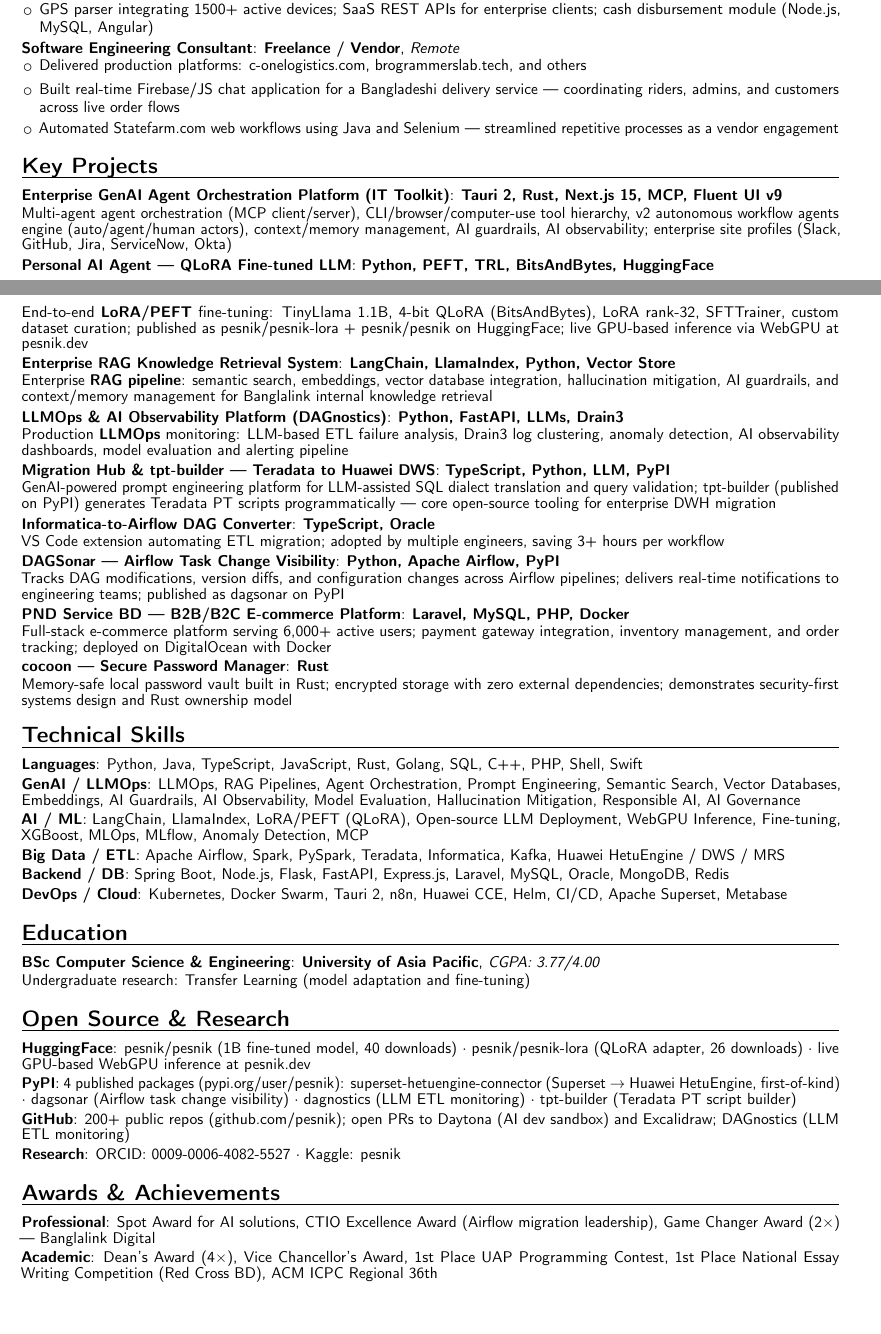
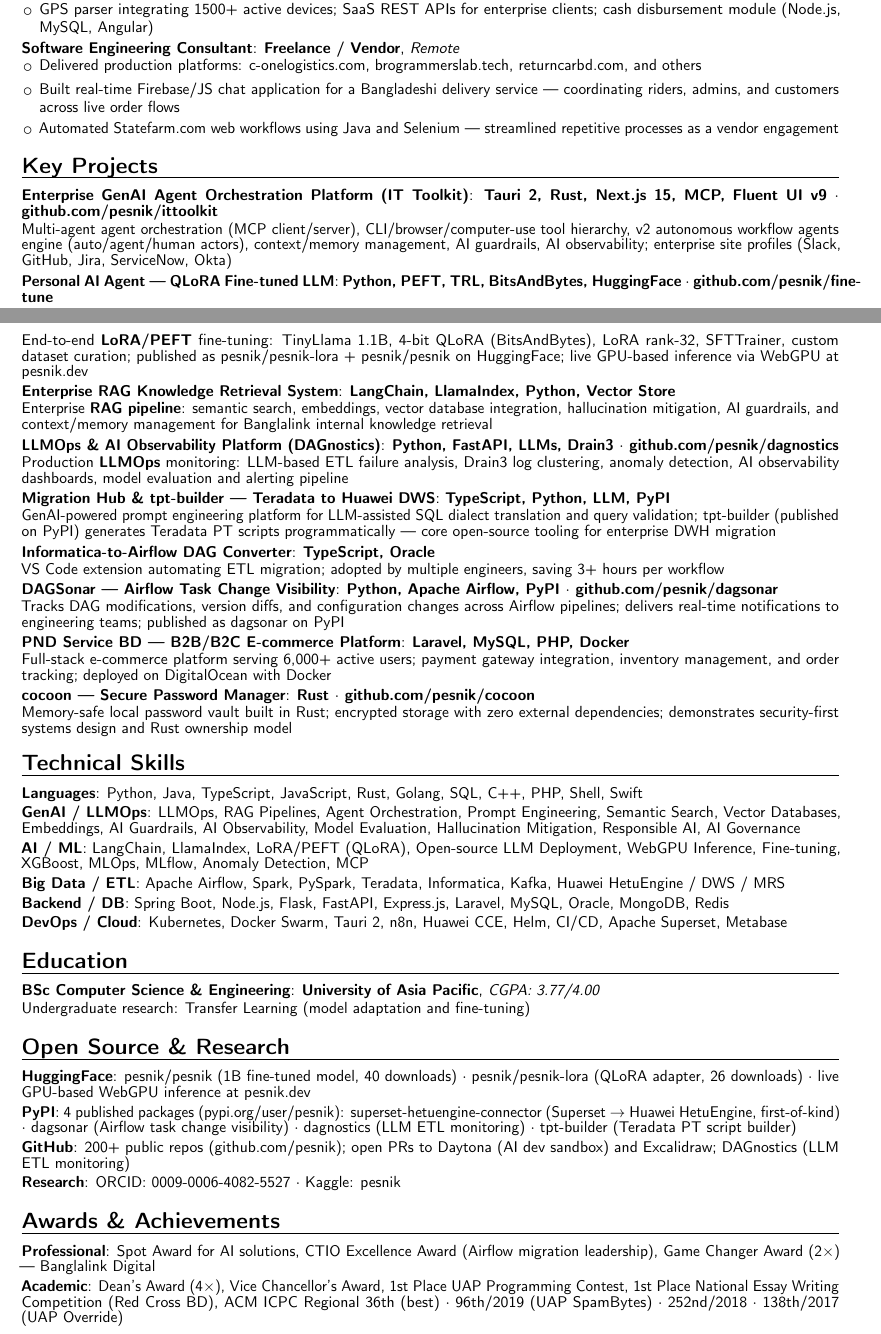
Before and after one commit to pesnik/pesnik.dev, a LaTeX CV (cv/rakibul_hasan_cv.tex): two parts of pages 1 and 2 of 2, joined at a grey line, cut so that both start at the same text, the shorter picture padded with empty space. Compiled offline with pdfLaTeX.

Commit message:
feat(cv): add ICPC year details, GitHub links on projects, fix work experience
- ICPC: expand from bare 36th to year/team breakdown (2017 UAP Override,
  2018/2019 UAP SpamBytes, 36th best standing)
- Key Projects: add github.com links to ittoolkit, fine-tune, dagnostics,
  dagsonar, cocoon
- Open Source section: link superset-hetuengine-connector, dagsonar,
  dagnostics to their GitHub repos
- Work Experience: add returncarbd.com (missing from Freelance entry,
  present in old CV under Brogrammerslab role)

```diff
--- a/cv/rakibul_hasan_cv.tex
+++ b/cv/rakibul_hasan_cv.tex
@@ -82,7 +82,7 @@
 
 \cventry{2021--Present}{Software Engineering Consultant}{Freelance / Vendor}{Remote}{}{
 \begin{itemize}[leftmargin=0.4cm, itemsep=0pt, topsep=0.02cm]
-  \item Delivered production platforms: c-onelogistics.com, brogrammerslab.tech, and others
+  \item Delivered production platforms: c-onelogistics.com, brogrammerslab.tech, returncarbd.com, and others
   \item Built real-time Firebase/JS chat application for a Bangladeshi delivery service --- coordinating riders, admins, and customers across live order flows
   \item Automated Statefarm.com web workflows using Java and Selenium --- streamlined repetitive processes as a vendor engagement
 \end{itemize}}
@@ -90,23 +90,23 @@
 % ── Key Projects ─────────────────────────────────────────────────────────────
 \section{Key Projects}
 
-\cventry{2025--2026}{Enterprise GenAI Agent Orchestration Platform (IT Toolkit)}{Tauri 2, Rust, Next.js 15, MCP, Fluent UI v9}{}{}{Multi-agent agent orchestration (MCP client/server), CLI/browser/computer-use tool hierarchy, v2 autonomous workflow agents engine (auto/agent/human actors), context/memory management, AI guardrails, AI observability; enterprise site profiles (Slack, GitHub, Jira, ServiceNow, Okta)}
+\cventry{2025--2026}{Enterprise GenAI Agent Orchestration Platform (IT Toolkit)}{Tauri 2, Rust, Next.js 15, MCP, Fluent UI v9 $\cdot$ \httplink[github.com/pesnik/ittoolkit]{github.com/pesnik/ittoolkit}}{}{}{Multi-agent agent orchestration (MCP client/server), CLI/browser/computer-use tool hierarchy, v2 autonomous workflow agents engine (auto/agent/human actors), context/memory management, AI guardrails, AI observability; enterprise site profiles (Slack, GitHub, Jira, ServiceNow, Okta)}
 
-\cventry{2025}{Personal AI Agent --- QLoRA Fine-tuned LLM}{Python, PEFT, TRL, BitsAndBytes, HuggingFace}{}{}{End-to-end \textbf{LoRA/PEFT} fine-tuning: TinyLlama 1.1B, 4-bit QLoRA (BitsAndBytes), LoRA rank-32, SFTTrainer, custom dataset curation; published as pesnik/pesnik-lora + pesnik/pesnik on HuggingFace; live GPU-based inference via WebGPU at pesnik.dev}
+\cventry{2025}{Personal AI Agent --- QLoRA Fine-tuned LLM}{Python, PEFT, TRL, BitsAndBytes, HuggingFace $\cdot$ \httplink[github.com/pesnik/fine-tune]{github.com/pesnik/fine-tune}}{}{}{End-to-end \textbf{LoRA/PEFT} fine-tuning: TinyLlama 1.1B, 4-bit QLoRA (BitsAndBytes), LoRA rank-32, SFTTrainer, custom dataset curation; published as pesnik/pesnik-lora + pesnik/pesnik on HuggingFace; live GPU-based inference via WebGPU at pesnik.dev}
 
 \cventry{2025}{Enterprise RAG Knowledge Retrieval System}{LangChain, LlamaIndex, Python, Vector Store}{}{}{Enterprise \textbf{RAG pipeline}: semantic search, embeddings, vector database integration, hallucination mitigation, AI guardrails, and context/memory management for Banglalink internal knowledge retrieval}
 
-\cventry{2025}{LLMOps \& AI Observability Platform (DAGnostics)}{Python, FastAPI, LLMs, Drain3}{}{}{Production \textbf{LLMOps} monitoring: LLM-based ETL failure analysis, Drain3 log clustering, anomaly detection, AI observability dashboards, model evaluation and alerting pipeline}
+\cventry{2025}{LLMOps \& AI Observability Platform (DAGnostics)}{Python, FastAPI, LLMs, Drain3 $\cdot$ \httplink[github.com/pesnik/dagnostics]{github.com/pesnik/dagnostics}}{}{}{Production \textbf{LLMOps} monitoring: LLM-based ETL failure analysis, Drain3 log clustering, anomaly detection, AI observability dashboards, model evaluation and alerting pipeline}
 
 \cventry{2025--2026}{Migration Hub \& tpt-builder --- Teradata to Huawei DWS}{TypeScript, Python, LLM, PyPI}{}{}{GenAI-powered prompt engineering platform for LLM-assisted SQL dialect translation and query validation; tpt-builder (published on PyPI) generates Teradata PT scripts programmatically --- core open-source tooling for enterprise DWH migration}
 
 \cventry{2024}{Informatica-to-Airflow DAG Converter}{TypeScript, Oracle}{}{}{VS Code extension automating ETL migration; adopted by multiple engineers, saving 3+ hours per workflow}
 
-\cventry{2025}{DAGSonar --- Airflow Task Change Visibility}{Python, Apache Airflow, PyPI}{}{}{Tracks DAG modifications, version diffs, and configuration changes across Airflow pipelines; delivers real-time notifications to engineering teams; published as dagsonar on PyPI}
+\cventry{2025}{DAGSonar --- Airflow Task Change Visibility}{Python, Apache Airflow, PyPI $\cdot$ \httplink[github.com/pesnik/dagsonar]{github.com/pesnik/dagsonar}}{}{}{Tracks DAG modifications, version diffs, and configuration changes across Airflow pipelines; delivers real-time notifications to engineering teams; published as dagsonar on PyPI}
 
 \cventry{2023}{PND Service BD --- B2B/B2C E-commerce Platform}{Laravel, MySQL, PHP, Docker}{}{}{Full-stack e-commerce platform serving 6,000+ active users; payment gateway integration, inventory management, and order tracking; deployed on DigitalOcean with Docker}
 
-\cventry{2023}{cocoon --- Secure Password Manager}{Rust}{}{}{Memory-safe local password vault built in Rust; encrypted storage with zero external dependencies; demonstrates security-first systems design and Rust ownership model}
+\cventry{2023}{cocoon --- Secure Password Manager}{Rust $\cdot$ \httplink[github.com/pesnik/cocoon]{github.com/pesnik/cocoon}}{}{}{Memory-safe local password vault built in Rust; encrypted storage with zero external dependencies; demonstrates security-first systems design and Rust ownership model}
 
 % ── Technical Skills ─────────────────────────────────────────────────────────
 \section{Technical Skills}
@@ -124,13 +124,13 @@
 % ── Open Source & Research ───────────────────────────────────────────────────
 \section{Open Source \& Research}
 \cvitem{HuggingFace}{\httplink[pesnik/pesnik]{huggingface.co/pesnik/pesnik} (1B fine-tuned model, 40 downloads) $\cdot$ \httplink[pesnik/pesnik-lora]{huggingface.co/pesnik/pesnik-lora} (QLoRA adapter, 26 downloads) $\cdot$ live GPU-based WebGPU inference at pesnik.dev}
-\cvitem{PyPI}{4 published packages (\httplink[pypi.org/user/pesnik]{pypi.org/user/pesnik}): superset-hetuengine-connector (Superset $\rightarrow$ Huawei HetuEngine, first-of-kind) $\cdot$ dagsonar (Airflow task change visibility) $\cdot$ dagnostics (LLM ETL monitoring) $\cdot$ tpt-builder (Teradata PT script builder)}
+\cvitem{PyPI}{4 published packages (\httplink[pypi.org/user/pesnik]{pypi.org/user/pesnik}): \httplink[superset-hetuengine-connector]{github.com/pesnik/superset-hetuengine-connector} (Superset $\rightarrow$ Huawei HetuEngine, first-of-kind) $\cdot$ \httplink[dagsonar]{github.com/pesnik/dagsonar} (Airflow task change visibility) $\cdot$ \httplink[dagnostics]{github.com/pesnik/dagnostics} (LLM ETL monitoring) $\cdot$ tpt-builder (Teradata PT script builder)}
 \cvitem{GitHub}{200+ public repos (\httplink[github.com/pesnik]{github.com/pesnik}); open PRs to Daytona (AI dev sandbox) and Excalidraw; DAGnostics (LLM ETL monitoring)}
 \cvitem{Research}{ORCID: \httplink[0009-0006-4082-5527]{orcid.org/0009-0006-4082-5527} $\cdot$ Kaggle: \httplink[pesnik]{kaggle.com/pesnik}}
 
 % ── Awards ───────────────────────────────────────────────────────────────────
 \section{Awards \& Achievements}
 \cvitem{Professional}{Spot Award for AI solutions, CTIO Excellence Award (Airflow migration leadership), Game Changer Award (2$\times$) --- Banglalink Digital}
-\cvitem{Academic}{Dean's Award (4$\times$), Vice Chancellor's Award, 1st Place UAP Programming Contest, 1st Place National Essay Writing Competition (Red Cross BD), ACM ICPC Regional 36th}
+\cvitem{Academic}{Dean's Award (4$\times$), Vice Chancellor's Award, 1st Place UAP Programming Contest, 1st Place National Essay Writing Competition (Red Cross BD), ACM ICPC Regional 36th (best) $\cdot$ 96th/2019 (UAP SpamBytes) $\cdot$ 252nd/2018 $\cdot$ 138th/2017 (UAP Override)}
 
 \end{document}
```
Also changed, not shown: cv/rakibul_hasan_cv.pdf.
